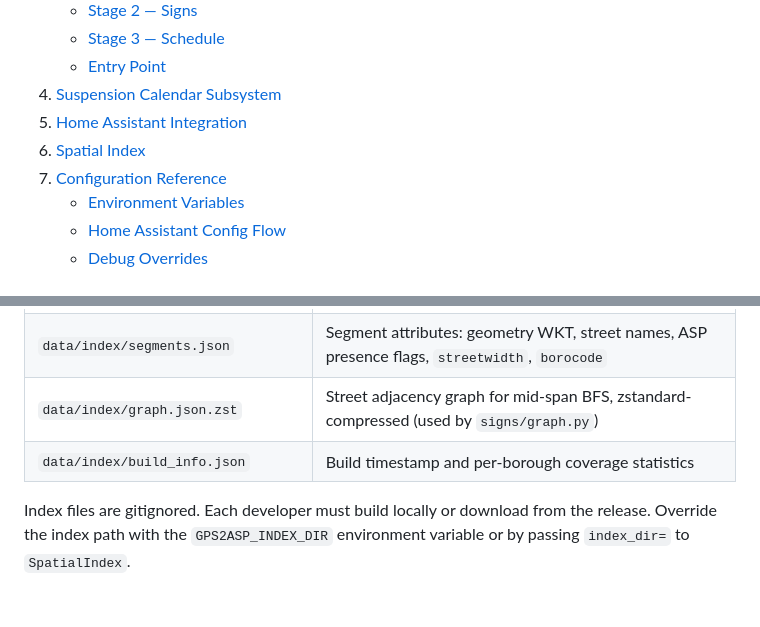
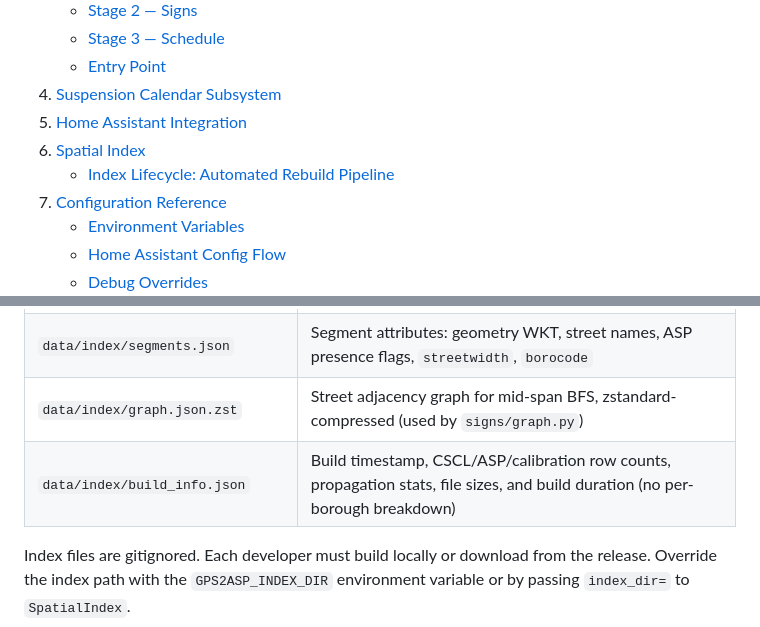
Before and after one commit to Pascal-ZeGerman/GPS2ASP-Resolver, a Markdown page: docs/ARCHITECTURE.md, 2 parts joined by grey strips. GitHub-like rendering; blank space fills up the shorter version.

```diff
--- a/docs/ARCHITECTURE.md
+++ b/docs/ARCHITECTURE.md
@@ -18,6 +18,7 @@ Home Assistant integration, spatial index, configuration, and developer setup.
 4. [Suspension Calendar Subsystem](#4-suspension-calendar-subsystem-suspension)
 5. [Home Assistant Integration](#5-home-assistant-integration-custom_componentsasp_parking)
 6. [Spatial Index](#6-spatial-index)
+   - [Index Lifecycle: Automated Rebuild Pipeline](#index-lifecycle-automated-rebuild-pipeline)
 7. [Configuration Reference](#7-configuration-reference)
    - [Environment Variables](#71-environment-variables)
    - [Home Assistant Config Flow](#72-home-assistant-config-flow)
@@ -359,7 +364,7 @@ the resolver can run.
 | `data/index/segments.idx` + `segments.dat` | R-tree binary index files (rtree library format) |
 | `data/index/segments.json` | Segment attributes: geometry WKT, street names, ASP presence flags, `streetwidth`, `borocode` |
 | `data/index/graph.json.zst` | Street adjacency graph for mid-span BFS, zstandard-compressed (used by `signs/graph.py`) |
-| `data/index/build_info.json` | Build timestamp and per-borough coverage statistics |
+| `data/index/build_info.json` | Build timestamp, CSCL/ASP/calibration row counts, propagation stats, file sizes, and build duration (no per-borough breakdown) |
 
 Index files are gitignored. Each developer must build locally or download from the
 release. Override the index path with the `GPS2ASP_INDEX_DIR` environment variable or
```
Also changed, not shown: other parts of docs/ARCHITECTURE.md (+37 -1 lines), README.md (+3 -1 lines).
